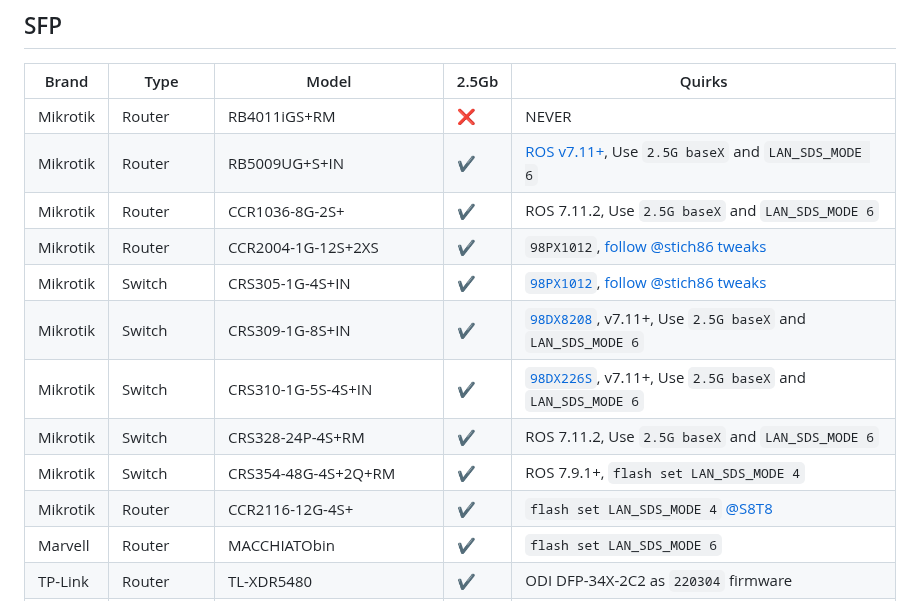
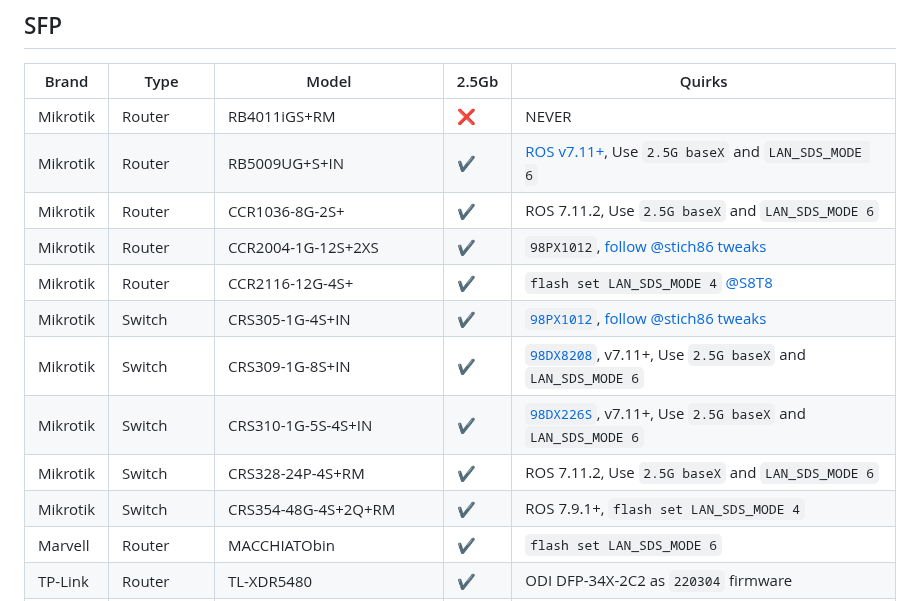
Before and after one commit to Anime4000/RTL960x, a Markdown page: Docs/2.5Gb.md, the part around the change. GitHub-like rendering.

```diff
--- a/Docs/2.5Gb.md
+++ b/Docs/2.5Gb.md
@@ -28,12 +28,12 @@ RTL960x has 3 different 2.5Gb Mode:
 | Mikrotik | Router | RB5009UG+S+IN             | ✔  | [ROS](https://forum.mikrotik.com/viewtopic.php?t=190351#p964617) [v7.11+](https://github.com/Anime4000/RTL960x/discussions/223#discussioncomment-7869296), Use `2.5G baseX` and `LAN_SDS_MODE 6` |
 | Mikrotik | Router | CCR1036-8G-2S+            | ✔ | ROS 7.11.2, Use `2.5G baseX` and `LAN_SDS_MODE 6` |
 | Mikrotik | Router | CCR2004-1G-12S+2XS        | ✔ | `98PX1012`, [follow @stich86 tweaks](https://github.com/Anime4000/RTL960x/issues/17#issuecomment-1101435506)|
+| Mikrotik | Router | CCR2116-12G-4S+           | ✔ | `flash set LAN_SDS_MODE 4` [@S8T8](https://github.com/Anime4000/RTL960x/issues/122?notification_referrer_id=NT_kwDOAB0f67I1MzMwMTg0Mjc4OjE5MDg3MTU#issuecomment-1435783070) |
 | Mikrotik | Switch | CRS305-1G-4S+IN           | ✔ | [`98PX1012`](https://forum.mikrotik.com/viewtopic.php?t=185066#p929130), [follow @stich86 tweaks](https://github.com/Anime4000/RTL960x/issues/17#issuecomment-1101435506) |
 | Mikrotik | Switch | CRS309-1G-8S+IN           | ✔ | [`98DX8208`](https://forum.mikrotik.com/viewtopic.php?t=185066#p929130), v7.11+, Use `2.5G baseX` and `LAN_SDS_MODE 6` |
 | Mikrotik | Switch | CRS310-1G-5S-4S+IN        | ✔ | [`98DX226S`](https://forum.mikrotik.com/viewtopic.php?t=185066#p929130), v7.11+, Use `2.5G baseX` and `LAN_SDS_MODE 6` |
 | Mikrotik | Switch | CRS328-24P-4S+RM          | ✔ | ROS 7.11.2, Use `2.5G baseX` and `LAN_SDS_MODE 6` |
 | Mikrotik | Switch | CRS354-48G-4S+2Q+RM       | ✔ | ROS 7.9.1+, `flash set LAN_SDS_MODE 4` |
-| Mikrotik | Router | CCR2116-12G-4S+           | ✔ | `flash set LAN_SDS_MODE 4` [@S8T8](https://github.com/Anime4000/RTL960x/issues/122?notification_referrer_id=NT_kwDOAB0f67I1MzMwMTg0Mjc4OjE5MDg3MTU#issuecomment-1435783070) |
 | Marvell  | Router | MACCHIATObin              | ✔ | `flash set LAN_SDS_MODE 6` |
 | TP-Link  | Router | TL-XDR5480                | ✔ | ODI DFP-34X-2C2 as `220304` firmware |
 | Dell     | PCIe   | BCM57810S 0Y40PH Y40PH    | ✔ | Patched NVRAM, `4(HiSGMII PHY)` |
```
